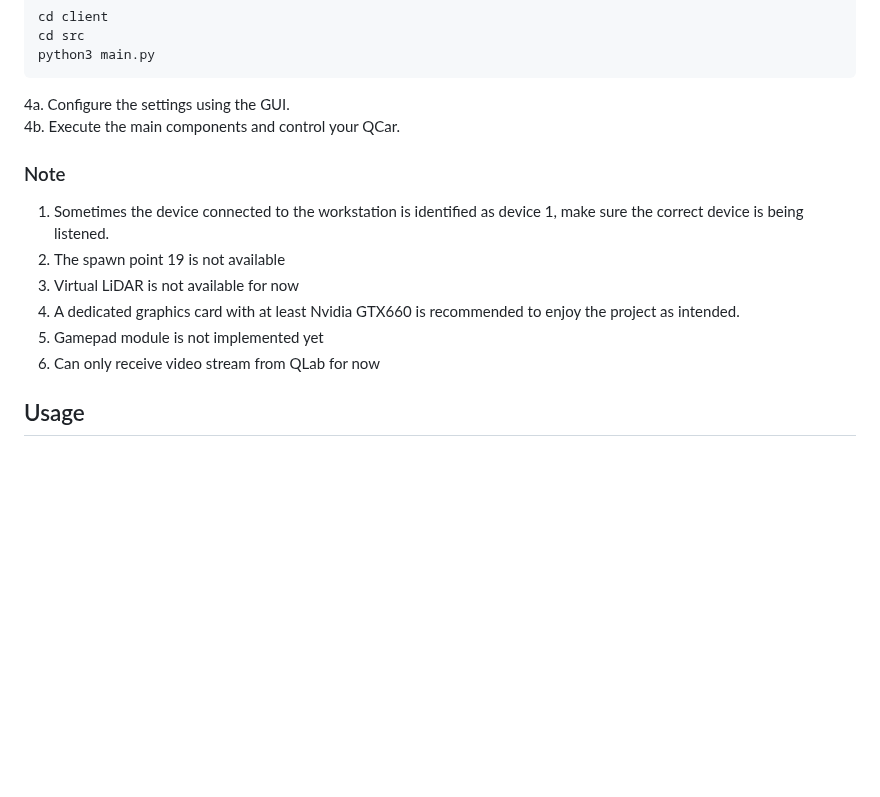
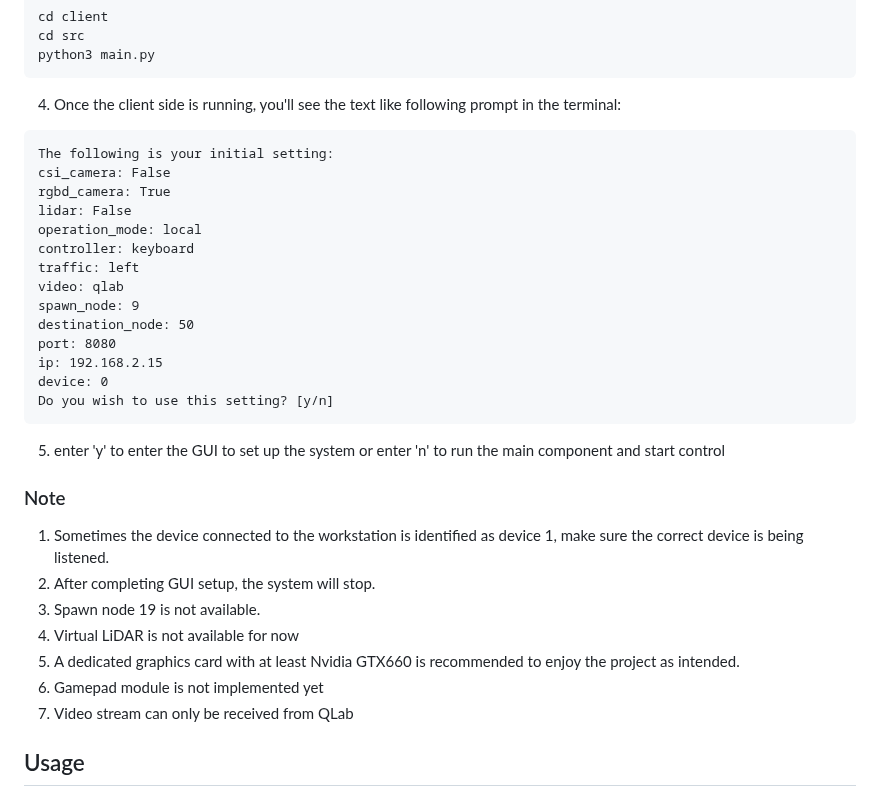
Before and after one commit to leidZhang/QCar-Remote-Control, a Markdown page: README.md, the part around the change. GitHub-like rendering; blank space fills up the shorter version.

````diff
--- a/README.md
+++ b/README.md
@@ -48,16 +48,33 @@ cd client
 cd src
 python3 main.py
 ```
-4a. Configure the settings using the GUI. <br>
-4b. Execute the main components and control your QCar.
+4. Once the client side is running, you'll see the text like following prompt in the terminal:
+```
+The following is your initial setting:
+csi_camera: False
+rgbd_camera: True
+lidar: False
+operation_mode: local
+controller: keyboard
+traffic: left
+video: qlab
+spawn_node: 9
+destination_node: 50
+port: 8080
+ip: 192.168.2.15
+device: 0
+Do you wish to use this setting? [y/n]
+```
+5. enter 'y' to enter the GUI to set up the system or enter 'n' to run the main component and start control
 
 ### Note
 1. Sometimes the device connected to the workstation is identified as device 1, make sure the correct device is being listened.
-2. The spawn point 19 is not available
-3. Virtual LiDAR is not available for now
-4. A dedicated graphics card with at least Nvidia GTX660 is recommended to enjoy the project as intended.
-5. Gamepad module is not implemented yet
-6. Can only receive video stream from QLab for now
+2. After completing GUI setup, the system will stop.
+3. Spawn node 19 is not available.
+4. Virtual LiDAR is not available for now
+5. A dedicated graphics card with at least Nvidia GTX660 is recommended to enjoy the project as intended.
+6. Gamepad module is not implemented yet
+7. Video stream can only be received from QLab
 
 ## Usage
 You can choose to only control QCar in the virtual environment or control the QCar in both virtual environment and the real world.
````
